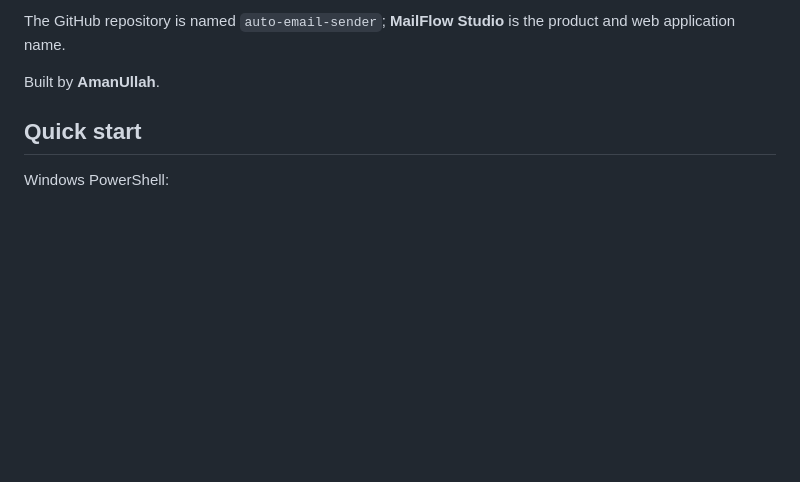
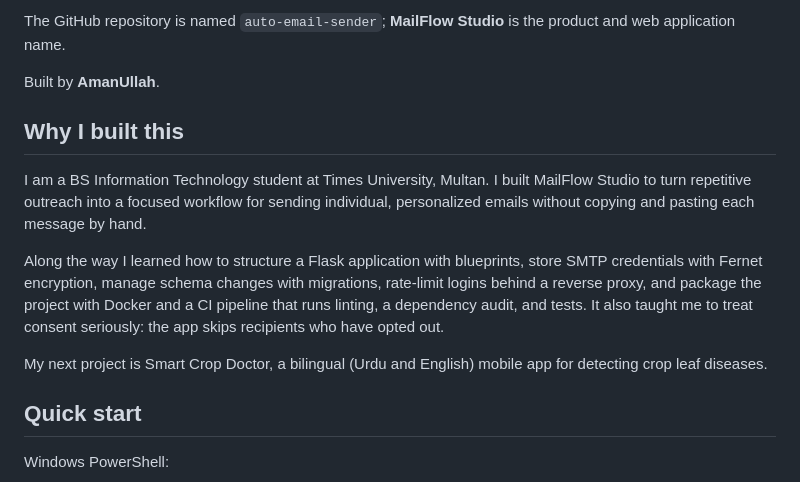
Before and after one commit to amanullahjappa2-creator/auto-email-sender, a Markdown page: README.md, the part around the change. GitHub-like rendering; blank space fills up the shorter version.

Commit message:
docs: add project motivation

```diff
--- a/README.md
+++ b/README.md
@@ -12,6 +12,23 @@ The GitHub repository is named `auto-email-sender`; **MailFlow Studio** is the
 product and web application name.
 
 Built by **AmanUllah**.
+
+## Why I built this
+
+I am a BS Information Technology student at Times University, Multan. I built
+MailFlow Studio to turn repetitive outreach into a focused workflow for sending
+individual, personalized emails without copying and pasting each message by
+hand.
+
+Along the way I learned how to structure a Flask application with blueprints,
+store SMTP credentials with Fernet encryption, manage schema changes with
+migrations, rate-limit logins behind a reverse proxy, and package the project
+with Docker and a CI pipeline that runs linting, a dependency audit, and tests.
+It also taught me to treat consent seriously: the app skips recipients who have
+opted out.
+
+My next project is Smart Crop Doctor, a bilingual (Urdu and English) mobile app
+for detecting crop leaf diseases.
 
 ## Quick start
 
```
